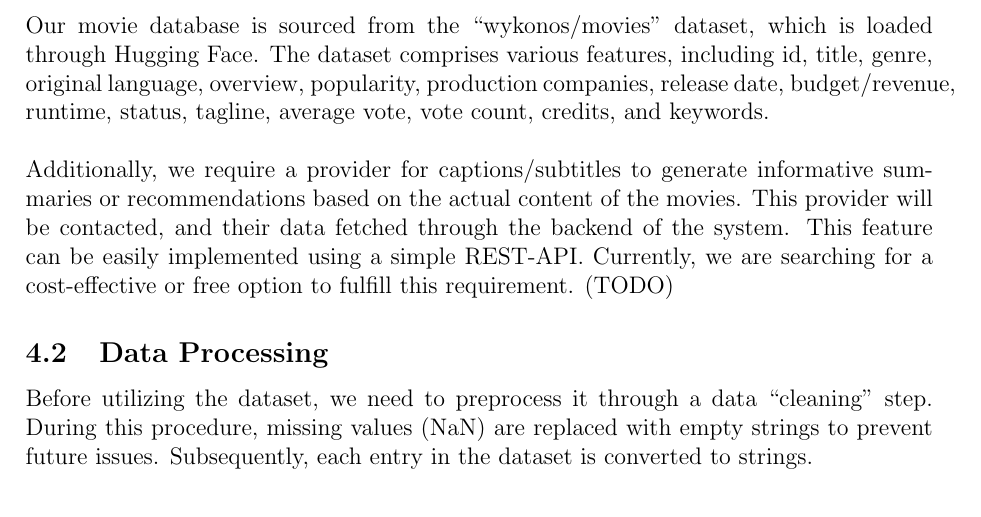
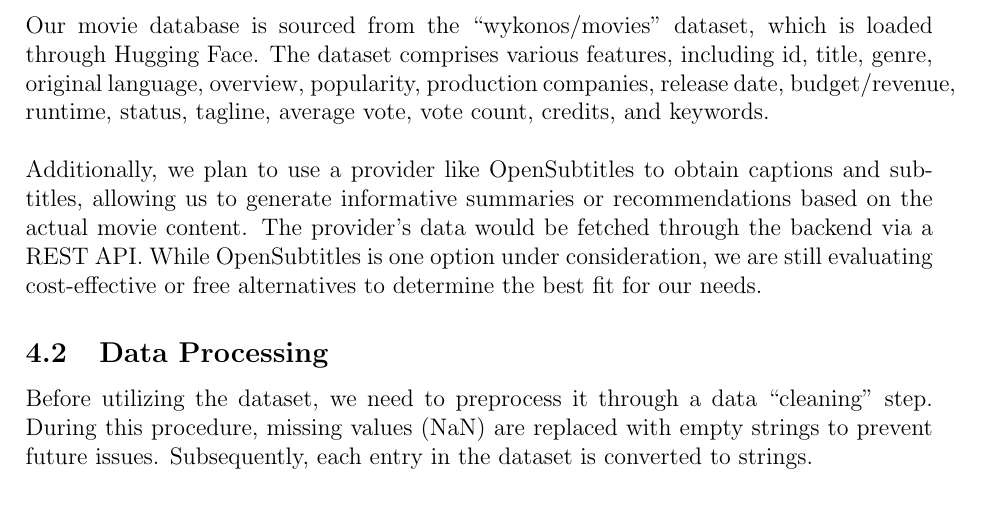
Before and after one commit to IImpaq/air-2024, a LaTeX document (design-document/src/main.tex): part of page 4 of 6, cut so that both start at the same text. Compiled offline with pdfLaTeX.

Commit message:
design-document: small change data sources

```diff
--- a/design-document/src/main.tex
+++ b/design-document/src/main.tex
@@ -93,10 +93,7 @@
 
   Our movie database is sourced from the ``wykonos/movies'' dataset, which is loaded through Hugging Face.
   The dataset comprises various features, including id, title, genre, original language, overview, popularity, production companies, release date, budget/revenue, runtime, status, tagline, average vote, vote count, credits, and keywords.\newline\newline
-  \noindent Additionally, we require a provider for captions/subtitles to generate informative summaries or recommendations based on the actual content of the movies.
-  This provider will be contacted, and their data fetched through the backend of the system.
-  This feature can be easily implemented using a simple REST-API. Currently, we are searching for a cost-effective or free option to fulfill this requirement. (TODO)
-
+  \noindent Additionally, we plan to use a provider like OpenSubtitles to obtain captions and subtitles, allowing us to generate informative summaries or recommendations based on the actual movie content. The provider’s data would be fetched through the backend via a REST API. While OpenSubtitles is one option under consideration, we are still evaluating cost-effective or free alternatives to determine the best fit for our needs.
   \subsection{Data Processing}
 
   Before utilizing the dataset, we need to preprocess it through a data ``cleaning'' step.
```
